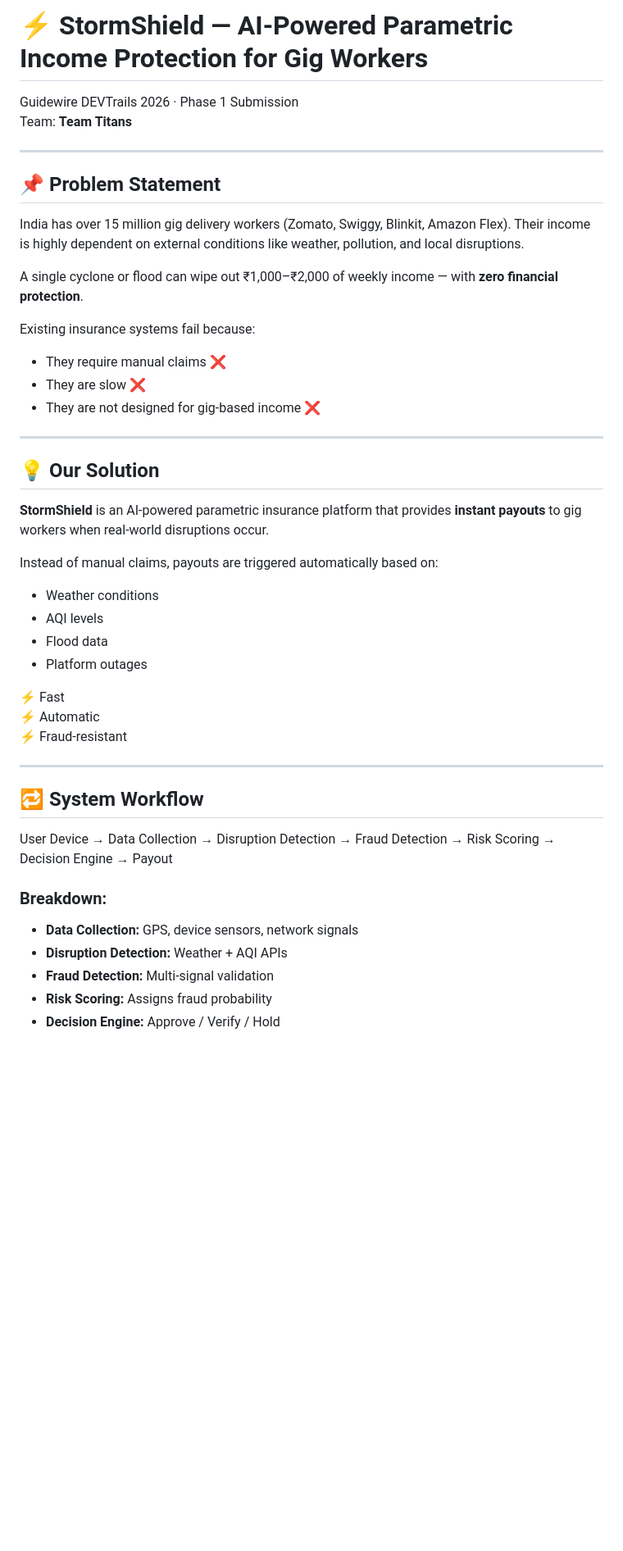
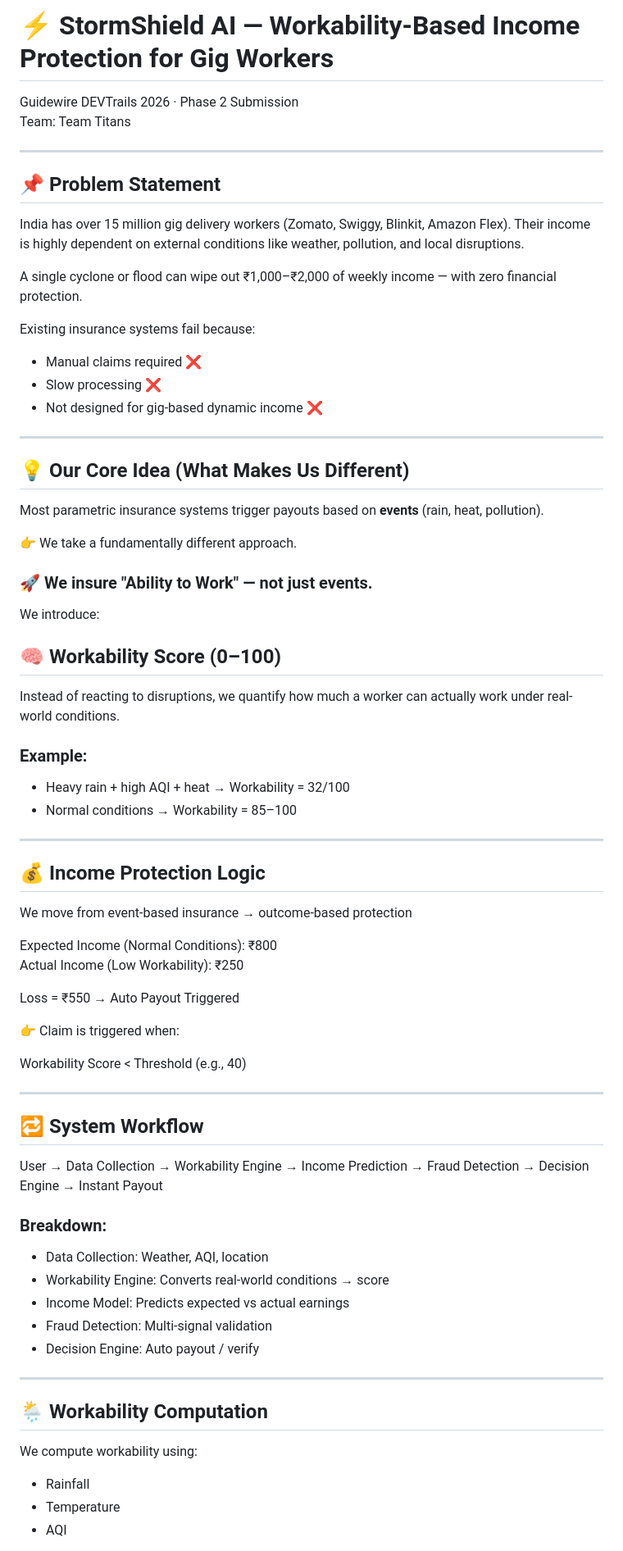
Before and after one commit to Sanjay-krishna-C/StormShield-AI-Powered-Parametric-Income-Protection-, a Markdown page: README.md, the part around one of its changes. Shown at 82% size. Rendered like a GitHub page; blank space fills up the shorter version.

```diff
--- a/README.md
+++ b/README.md
@@ -1,7 +1,6 @@
-# ⚡ StormShield — AI-Powered Parametric Income Protection for Gig Workers
-
-Guidewire DEVTrails 2026 · Phase 1 Submission
-Team: **Team Titans**
+# ⚡ StormShield AI — Workability-Based Income Protection for Gig Workers
+Guidewire DEVTrails 2026 · Phase 2 Submission
+Team: Team Titans
 
 ---
 
@@ -9,38 +8,71 @@ Team: **Team Titans**
 
 India has over 15 million gig delivery workers (Zomato, Swiggy, Blinkit, Amazon Flex). Their income is highly dependent on external conditions like weather, pollution, and local disruptions.
 
-A single cyclone or flood can wipe out ₹1,000–₹2,000 of weekly income — with **zero financial protection**.
+A single cyclone or flood can wipe out ₹1,000–₹2,000 of weekly income — with zero financial protection.
 
 Existing insurance systems fail because:
-- They require manual claims ❌
-- They are slow ❌
-- They are not designed for gig-based income ❌
+
+- Manual claims required ❌
+- Slow processing ❌
+- Not designed for gig-based dynamic income ❌
 
 ---
 
-## 💡 Our Solution
+## 💡 Our Core Idea (What Makes Us Different)
 
-**StormShield** is an AI-powered parametric insurance platform that provides **instant payouts** to gig workers when real-world disruptions occur.
+Most parametric insurance systems trigger payouts based on **events** (rain, heat, pollution).
 
-Instead of manual claims, payouts are triggered automatically based on:
-- Weather conditions
-- AQI levels
-- Flood data
-- Platform outages
+👉 We take a fundamentally different approach.
 
-⚡ Fast
-⚡ Automatic
-⚡ Fraud-resistant
+### 🚀 We insure "Ability to Work" — not just events.
+
+We introduce:
+
+## 🧠 Workability Score (0–100)
+
+Instead of reacting to disruptions, we quantify how much a worker can actually work under real-world conditions.
+
+### Example:
+
+- Heavy rain + high AQI + heat → Workability = 32/100
+- Normal conditions → Workability = 85–100
+
+---
+
+## 💰 Income Protection Logic
+
+We move from event-based insurance → outcome-based protection
+
+Expected Income (Normal Conditions): ₹800
+Actual Income (Low Workability): ₹250
+
+Loss = ₹550 → Auto Payout Triggered
+
+👉 Claim is triggered when:
+
+Workability Score < Threshold (e.g., 40)
 
 ---
 
 ## 🔁 System Workflow
 
-User Device → Data Collection → Disruption Detection → Fraud Detection → Risk Scoring → Decision Engine → Payout
+User → Data Collection → Workability Engine → Income Prediction → Fraud Detection → Decision Engine → Instant Payout
 
 ### Breakdown:
-- **Data Collection:** GPS, device sensors, network signals
-- **Disruption Detection:** Weather + AQI APIs
-- **Fraud Detection:** Multi-signal validation
-- **Risk Scoring:** Assigns fraud probability
-- **Decision Engine:** Approve / Verify / Hold
+
+- Data Collection: Weather, AQI, location
+- Workability Engine: Converts real-world conditions → score
+- Income Model: Predicts expected vs actual earnings
+- Fraud Detection: Multi-signal validation
+- Decision Engine: Auto payout / verify
+
+---
+
+## 🌦️ Workability Computation
+
+We compute workability using:
+
+- Rainfall
+- Temperature
+- AQI
+
```
Also changed, not shown: other parts of README.md (+82 -64 lines).
